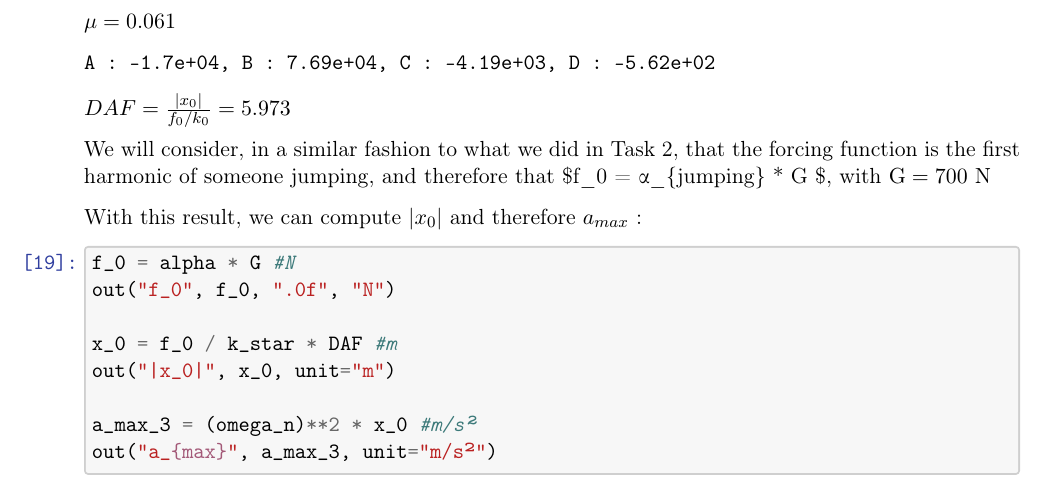
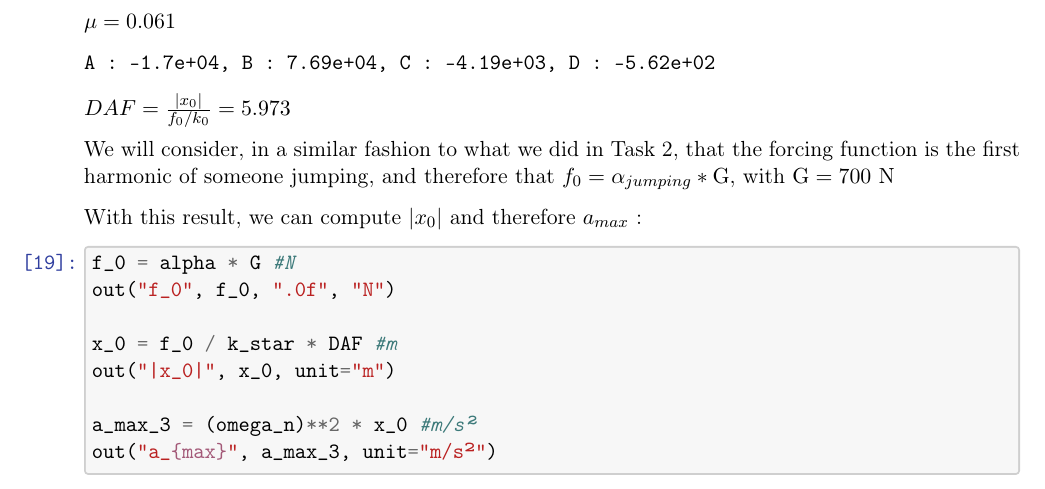
Before and after one commit to merlebleue/Assignment-4-_-Struc-Dyn, a LaTeX problem sheet (export/Assignment4_JulienArs.tex): part of page 10 of 10, cut so that both start at the same text. Compiled offline with pdfLaTeX.

Commit message:
Finished

```diff
--- a/export/Assignment4_JulienArs.tex
+++ b/export/Assignment4_JulienArs.tex
@@ -1004,7 +1004,7 @@ A : -1.7e+04, B : 7.69e+04, C : -4.19e+03, D : -5.62e+02
 
     We will consider, in a similar fashion to what we did in Task 2, that
 the forcing function is the first harmonic of someone jumping, and
-therefore that \$f\_0 = \alpha\_\{jumping\} * \mathrm{G} \$, with
+therefore that \(f_0 = \alpha_{jumping} * \mathrm{G}\), with
 \(\mathrm{G} = 700 \text{ N}\)
 
 With this result, we can compute \(\left | x_0 \right |\) and therefore
```
Also changed, not shown: export/Assignment4_JulienArs.pdf (added), 7 other files.
